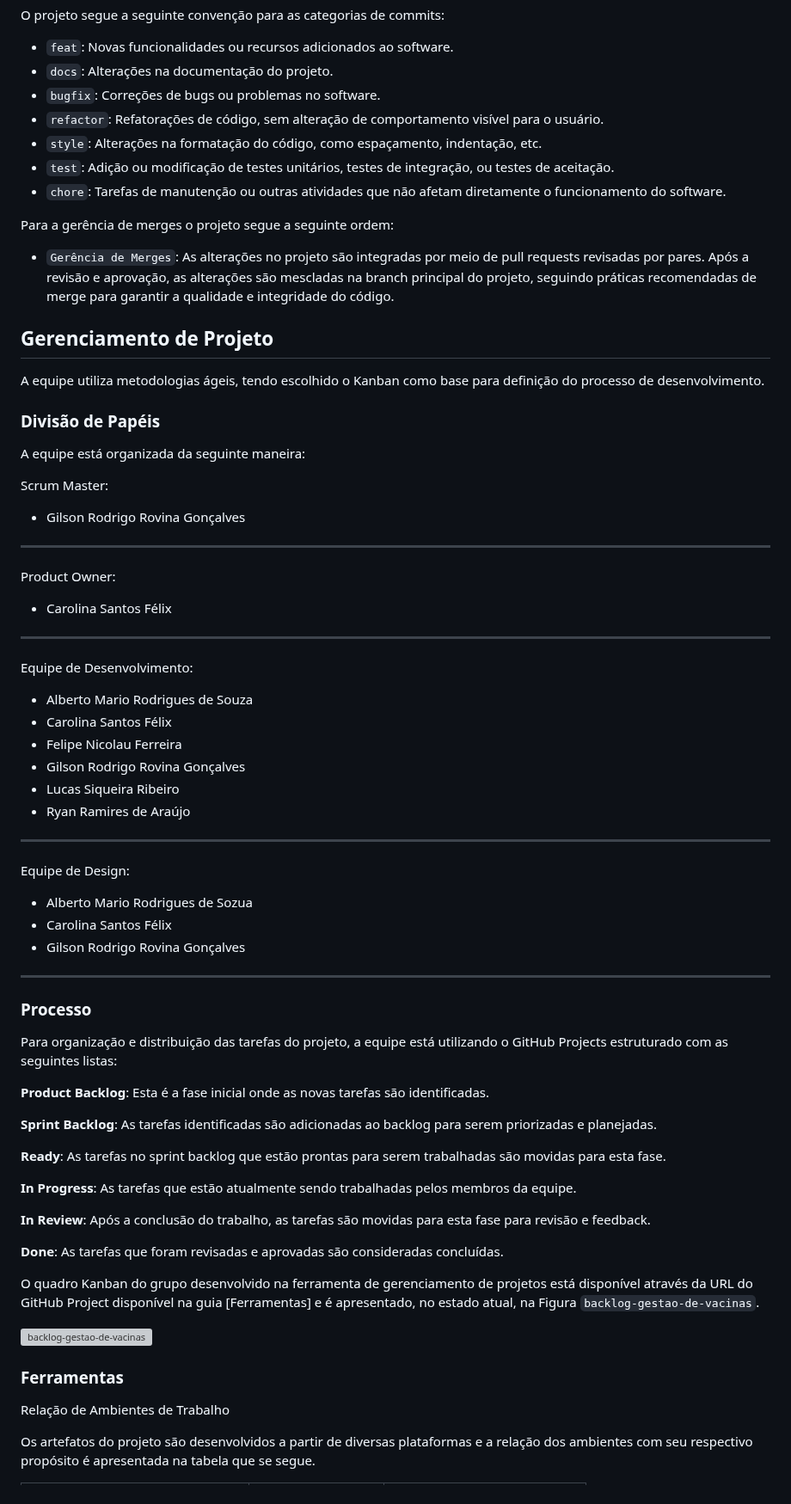
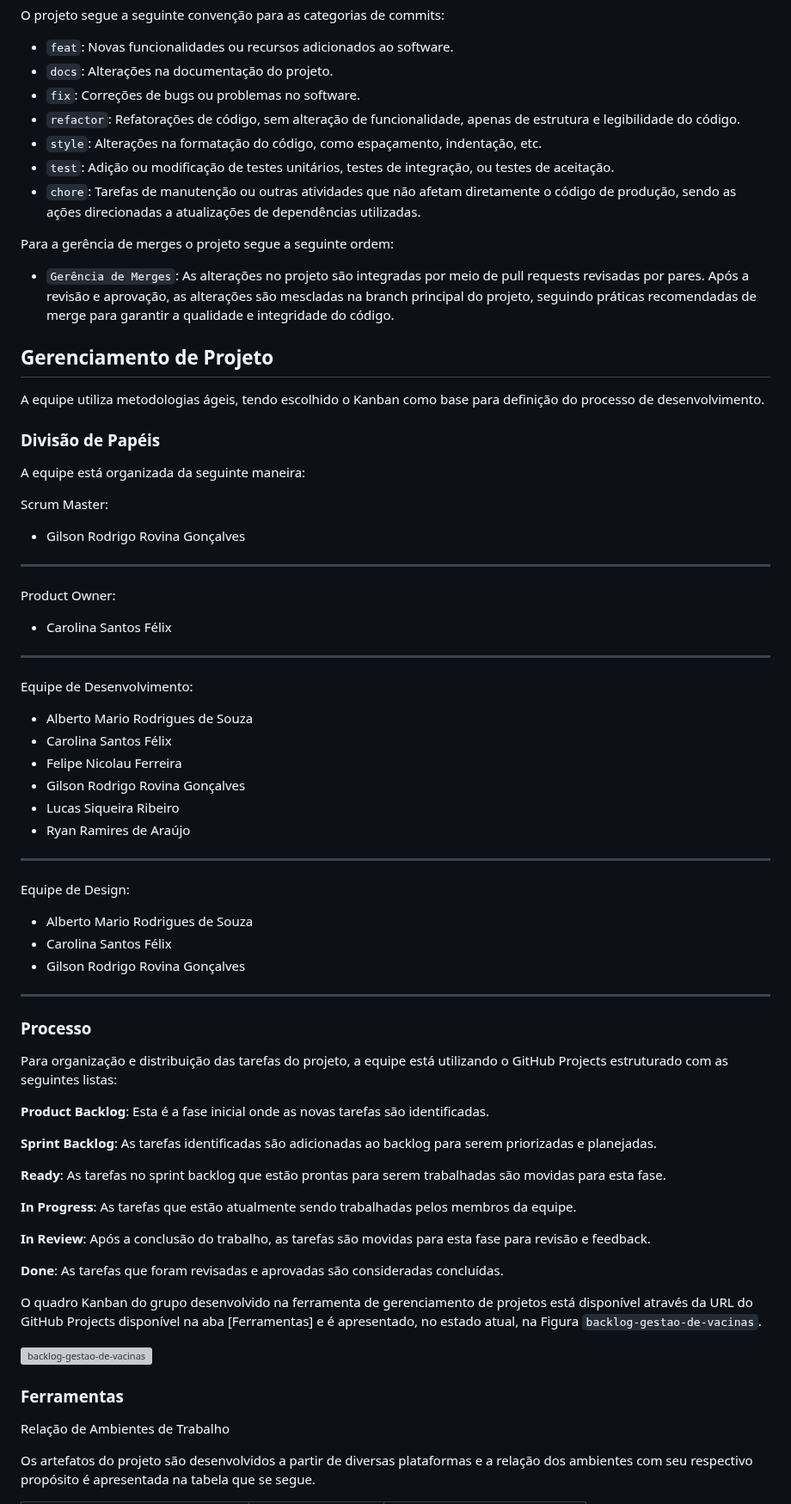
Before and after one commit to gilrovina/Imuniti, a Markdown page: docs/03-Metodologia.md, the part around one of its changes. Shown at 86% size. GitHub-like rendering; grey boxes are pictures that could not be loaded.

Commit message:
docs(metodologia): alterações nas descrições de categorias de commit e correções ortográficas

```diff
--- a/docs/03-Metodologia.md
+++ b/docs/03-Metodologia.md
@@ -28,15 +30,17 @@ O projeto segue a seguinte convenção para as categorias de commits:
 
 - `feat`: Novas funcionalidades ou recursos adicionados ao software.
 - `docs`: Alterações na documentação do projeto.
-- `bugfix`: Correções de bugs ou problemas no software.
-- `refactor`: Refatorações de código, sem alteração de comportamento visível para o usuário.
+- `fix`: Correções de bugs ou problemas no software.
+- `refactor`: Refatorações de código, sem alteração de funcionalidade, apenas de estrutura e legibilidade do código.
 - `style`: Alterações na formatação do código, como espaçamento, indentação, etc.
 - `test`: Adição ou modificação de testes unitários, testes de integração, ou testes de aceitação.
-- `chore`: Tarefas de manutenção ou outras atividades que não afetam diretamente o funcionamento do software.
+- `chore`: Tarefas de manutenção ou outras atividades que não afetam diretamente o código de produção, sendo as ações direcionadas a atualizações de dependências utilizadas.
 
 Para a gerência de merges o projeto segue a seguinte ordem:
 
-- `Gerência de Merges`: As alterações no projeto são integradas por meio de pull requests revisadas por pares. Após a revisão e aprovação, as alterações são mescladas na branch principal do projeto, seguindo práticas recomendadas de merge para garantir a qualidade e integridade do código.
+- `Gerência de Merges`: As alterações no projeto são integradas por meio de pull requests revisadas por pares. Após a
+  revisão e aprovação, as alterações são mescladas na branch principal do projeto, seguindo práticas recomendadas de
+  merge para garantir a qualidade e integridade do código.
 
 ## Gerenciamento de Projeto
 
@@ -47,31 +51,40 @@ A equipe utiliza metodologias ágeis, tendo escolhido o Kanban como base para de
 A equipe está organizada da seguinte maneira:
 
 Scrum Master:
+
 * Gilson Rodrigo Rovina Gonçalves
+
 ---
 
 Product Owner:
+
 * Carolina Santos Félix
+
 ---
 
 Equipe de Desenvolvimento:
+
 * Alberto Mario Rodrigues de Souza
 * Carolina Santos Félix
 * Felipe Nicolau Ferreira
 * Gilson Rodrigo Rovina Gonçalves
 * Lucas Siqueira Ribeiro
 * Ryan Ramires de Araújo
+
 ---
 
 Equipe de Design:
-* Alberto Mario Rodrigues de Sozua
+
+* Alberto Mario Rodrigues de Souza
 * Carolina Santos Félix
 * Gilson Rodrigo Rovina Gonçalves
+
 ---
 
 ### Processo
 
-Para organização e distribuição das tarefas do projeto, a equipe está utilizando o GitHub Projects estruturado com as seguintes listas:
+Para organização e distribuição das tarefas do projeto, a equipe está utilizando o GitHub Projects estruturado com as
+seguintes listas:
 
 **Product Backlog**: Esta é a fase inicial onde as novas tarefas são identificadas.
 
@@ -85,14 +98,15 @@ Para organização e distribuição das tarefas do projeto, a equipe está utili
 
 **Done**: As tarefas que foram revisadas e aprovadas são consideradas concluídas.
 
-O quadro Kanban do grupo desenvolvido na ferramenta de gerenciamento de projetos está disponível através da URL do GitHub Project disponível na guia [Ferramentas] e é apresentado, no estado atual, na Figura `backlog-gestao-de-vacinas`.
+O quadro Kanban do grupo desenvolvido na ferramenta de gerenciamento de projetos está disponível através da URL do
+GitHub Projects disponível na aba [Ferramentas] e é apresentado, no estado atual, na Figura `backlog-gestao-de-vacinas`.
 
 ![backlog-gestao-de-vacinas](https://github.com/user-attachments/assets/da0a428a-8e91-49f9-b8d9-20c7ebd64ba1)
-
 
 ### Ferramentas
 
 Relação de Ambientes de Trabalho
 
-Os artefatos do projeto são desenvolvidos a partir de diversas plataformas e a relação dos ambientes com seu respectivo propósito é apresentada na tabela que se segue.
+Os artefatos do projeto são desenvolvidos a partir de diversas plataformas e a relação dos ambientes com seu respectivo
+propósito é apresentada na tabela que se segue.
 
```
Also changed, not shown: other parts of docs/03-Metodologia.md (+12 -10 lines).
